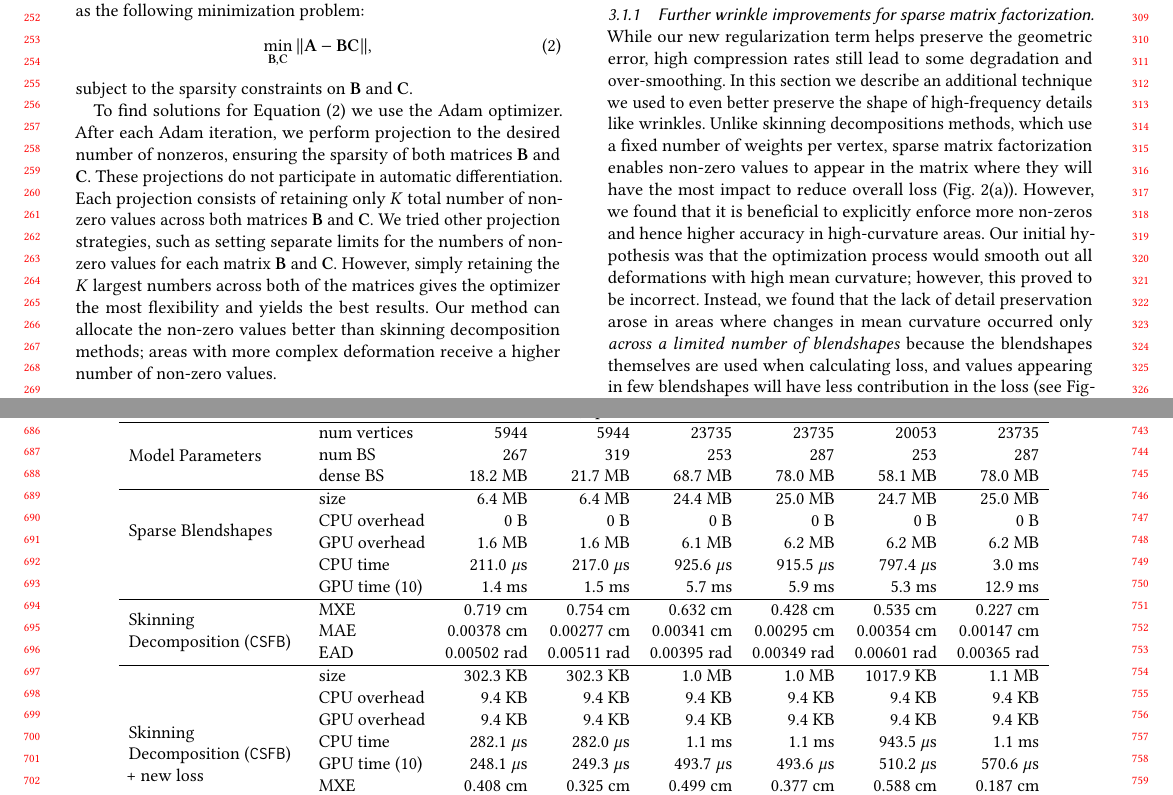
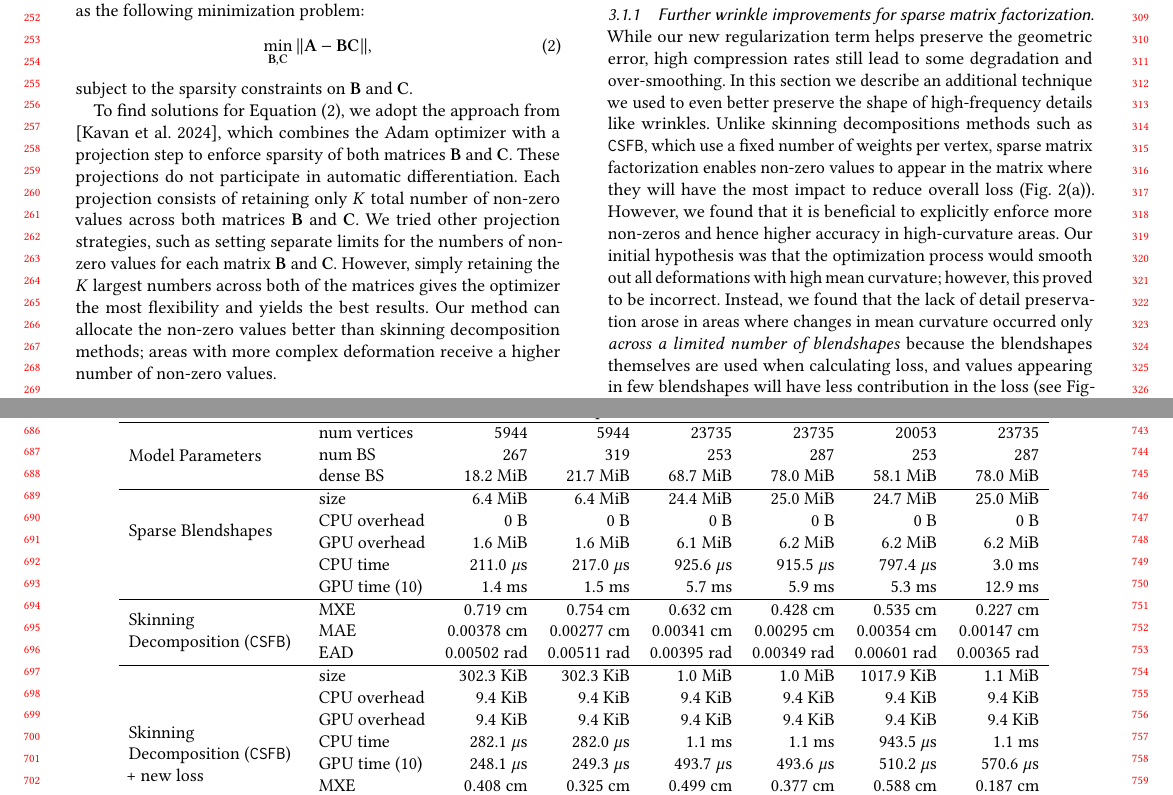
Before and after one commit to facebookresearch/qmf, a LaTeX paper (HPG2025QMFPaper/latex/0_Main.tex, which reads HPG2025QMFPaper/latex/3_Method.tex, HPG2025QMFPaper/latex/generated/bigTable.tex): two parts of pages 3 and 7 of 9, joined at a grey line, cut so that both start at the same text. Compiled offline with pdfLaTeX.

Commit message:
Address several small comments:
- KB -> KiB (row 20)
- fix font for code
- add reference to CSFB paper when describe Adam optimizer usage (row
  22)
- mentioned CSFB when describe differece between skinning methods and
  sparse factorization (row 23)

```diff
--- a/HPG2025QMFPaper/latex/0_Main.tex
+++ b/HPG2025QMFPaper/latex/0_Main.tex
@@ -44,6 +44,11 @@
 
 
 \input{Commands.tex}
+
+\lstdefinestyle{mystyle}{
+    basicstyle=\ttfamily\scriptsize,
+}
+\lstset{style=mystyle}
 
 % Document starts
 \begin{document}
--- a/HPG2025QMFPaper/latex/3_Method.tex
+++ b/HPG2025QMFPaper/latex/3_Method.tex
@@ -35,7 +35,7 @@ subject to the sparsity constraints on $\matB$ and $\matC$.
 %---
 %Our loss function primarily utilizes the standard Euclidean norm, corresponding to $p=2$\LK{this should be discussed earlier, right after the minimization problem equation}, which eliminates the need to calculate absolute values in \Equation{eq:Minimization}. To ensure a smooth approximation, we employed our improved loss function (\Eq{eq:NewLoss}).
 
-To find solutions for \Equation{eq:Minimization} we use the Adam optimizer. After each Adam iteration, we perform projection to the desired number of nonzeros, ensuring the sparsity of both matrices $\matB$ and $\matC$. These projections do not participate in automatic differentiation.
+To find solutions for \Equation{eq:Minimization}, we adopt the approach from \cite{kavan2024compressed}, which combines the Adam optimizer with a projection step to enforce sparsity of both matrices $\matB$ and $\matC$. These projections do not participate in automatic differentiation.
 %, just like with general proximal algorithms \cite{parikh2014proximal}. In our case,
 Each projection consists of retaining only $\numNonzeroBC$ total number of non-zero values across both matrices $\matB$ and $\matC$. We tried other projection strategies, such as setting separate limits for the numbers of non-zero values for each matrix $\matB$ and $\matC$. However, simply retaining the $\numNonzeroBC$ largest numbers across both of the matrices gives the optimizer the most flexibility and yields the best results. Our method can allocate the non-zero values better than skinning decomposition methods; areas with more complex deformation receive a higher number of non-zero values.
 
@@ -91,7 +91,7 @@ We have incorporated a new norm $\newNorm$ into \csfb \LK{this may be better dis
 
 \subsubsection{Further wrinkle improvements for sparse matrix factorization}
 While our new regularization term helps preserve the geometric error, high compression rates still lead to some degradation and over-smoothing. In this section we describe an additional technique we used to even better preserve the shape of high-frequency details like wrinkles.
-Unlike skinning decompositions methods, which use a fixed number of weights per vertex, sparse matrix factorization enables non-zero values to appear in the matrix where they will have the most impact to reduce overall loss (\Subfig{fig:FloatsDistribution}{nonZeroDistribution}). However, we found that it is beneficial to explicitly enforce more non-zeros and hence higher accuracy in high-curvature areas.
+Unlike skinning decompositions methods such as \csfb, which use a fixed number of weights per vertex, sparse matrix factorization enables non-zero values to appear in the matrix where they will have the most impact to reduce overall loss (\Subfig{fig:FloatsDistribution}{nonZeroDistribution}). However, we found that it is beneficial to explicitly enforce more non-zeros and hence higher accuracy in high-curvature areas.
 Our initial hypothesis was that the optimization process would smooth out all deformations with high mean curvature; however, this proved to be incorrect. Instead, we found that the lack of detail preservation arose in areas where changes in mean curvature occurred only \emph{across a limited number of blendshapes} because the blendshapes themselves are used when calculating loss, and values appearing in few blendshapes will have less contribution in the loss (see \Figure{fig:QMFNewNormAndWrinkles}). In such cases the optimizer reduced the number of non-zero values per vertex making it impossible to reconstruct high curvature deformations.
 %-------
 To identify these areas, we analyze the changes in mean curvature across all blendshapes.
--- a/HPG2025QMFPaper/latex/generated/bigTable.tex
+++ b/HPG2025QMFPaper/latex/generated/bigTable.tex
@@ -8,14 +8,14 @@
 \multirow[m]{3}{*}{\parbox{3cm}{Model Parameters}}
 & num vertices & 5944 & 5944 & 23735 & 23735 & 20053 & 23735\\
 & num BS & 267 & 319 & 253 & 287 & 253 & 287\\
-& dense BS & 18.2 MB & 21.7 MB & 68.7 MB & 78.0 MB & 58.1 MB & 78.0 MB\\
+& dense BS & 18.2 MiB & 21.7 MiB & 68.7 MiB & 78.0 MiB & 58.1 MiB & 78.0 MiB\\
 % \multicolumn{7}{c}{\textbf{Sparse Blendshapes}}\\
 % \multirow{4}{*}{\rotatebox{90}{\textbf{Sparse Blendshapes}}}
 \hline
 \multirow[m]{4}{*}{\parbox{3cm}{Sparse Blendshapes}}
-& size & 6.4 MB & 6.4 MB & 24.4 MB & 25.0 MB & 24.7 MB & 25.0 MB\\
+& size & 6.4 MiB & 6.4 MiB & 24.4 MiB & 25.0 MiB & 24.7 MiB & 25.0 MiB\\
 & CPU overhead & 0 B & 0 B & 0 B & 0 B & 0 B & 0 B\\
-& GPU overhead & 1.6 MB & 1.6 MB & 6.1 MB & 6.2 MB & 6.2 MB & 6.2 MB\\
+& GPU overhead & 1.6 MiB & 1.6 MiB & 6.1 MiB & 6.2 MiB & 6.2 MiB & 6.2 MiB\\
 & CPU time & 211.0 $\mu$s & 217.0 $\mu$s & 925.6 $\mu$s & 915.5 $\mu$s & 797.4 $\mu$s & 3.0 ms\\
 & GPU time (10) & 1.4 ms & 1.5 ms & 5.7 ms & 5.9 ms & 5.3 ms & 12.9 ms\\
 % \multicolumn{7}{c}{\textbf{Skinning Decomposition (\csfb)}}\\
@@ -27,9 +27,9 @@
 % \multicolumn{7}{c}{\textbf{Skinning Decomposition (\csfb) + new loss}}\\
 \hline
 \multirow[m]{8}{*}{\parbox{3cm}{Skinning\\ Decomposition (\csfb)\\ + new loss}}
-& size & 302.3 KB & 302.3 KB & 1.0 MB & 1.0 MB & 1017.9 KB & 1.1 MB\\
-& CPU overhead & 9.4 KB & 9.4 KB & 9.4 KB & 9.4 KB & 9.4 KB & 9.4 KB\\
-& GPU overhead & 9.4 KB & 9.4 KB & 9.4 KB & 9.4 KB & 9.4 KB & 9.4 KB\\
+& size & 302.3 KiB & 302.3 KiB & 1.0 MiB & 1.0 MiB & 1017.9 KiB & 1.1 MiB\\
+& CPU overhead & 9.4 KiB & 9.4 KiB & 9.4 KiB & 9.4 KiB & 9.4 KiB & 9.4 KiB\\
+& GPU overhead & 9.4 KiB & 9.4 KiB & 9.4 KiB & 9.4 KiB & 9.4 KiB & 9.4 KiB\\
 & CPU time & 282.1 $\mu$s & 282.0 $\mu$s & 1.1 ms & 1.1 ms & 943.5 $\mu$s & 1.1 ms\\
 & GPU time (10) & 248.1 $\mu$s & 249.3 $\mu$s & 493.7 $\mu$s & 493.6 $\mu$s & 510.2 $\mu$s & 570.6 $\mu$s\\
 & MXE &   0.408 cm &   0.325 cm &   0.499 cm &   0.377 cm &   0.588 cm &   0.187 cm\\
```
Also changed, not shown: HPG2025QMFPaper/latex/3_Method.tex (4 more changed lines), HPG2025QMFPaper/latex/generated/bigTable.tex (10 more changed lines).
